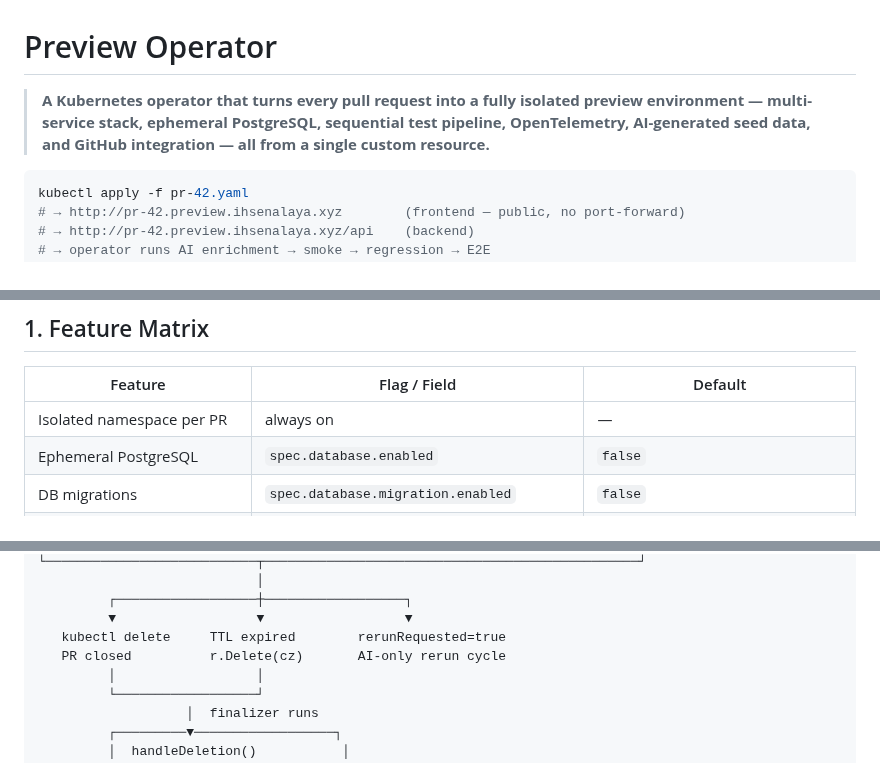
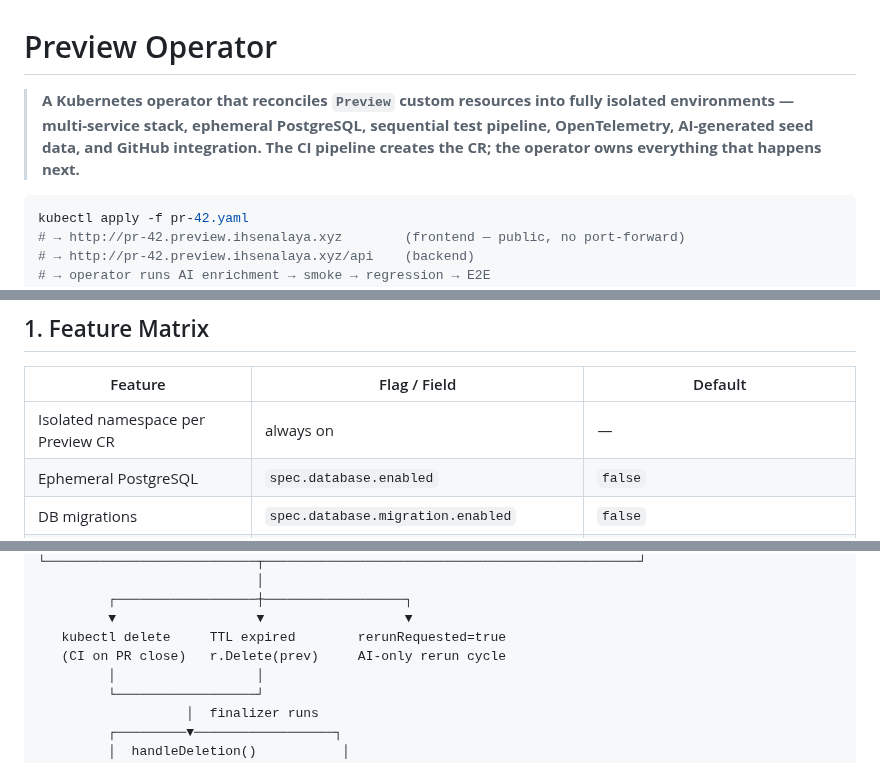
Before and after one commit to ihsenalaya/preview-operator, a Markdown page: README.md, 3 parts joined by grey strips. GitHub-like rendering.

````diff
--- a/README.md
+++ b/README.md
@@ -1,6 +1,6 @@
 # Preview Operator
 
-> **A Kubernetes operator that turns every pull request into a fully isolated preview environment — multi-service stack, ephemeral PostgreSQL, sequential test pipeline, OpenTelemetry, AI-generated seed data, and GitHub integration — all from a single custom resource.**
+> **A Kubernetes operator that reconciles `Preview` custom resources into fully isolated environments — multi-service stack, ephemeral PostgreSQL, sequential test pipeline, OpenTelemetry, AI-generated seed data, and GitHub integration. The CI pipeline creates the CR; the operator owns everything that happens next.**
 
 ```bash
 kubectl apply -f pr-42.yaml
@@ -47,7 +47,7 @@ kubectl apply -f pr-42.yaml
 
 | Feature | Flag / Field | Default |
 |---------|-------------|---------|
-| Isolated namespace per PR | always on | — |
+| Isolated namespace per Preview CR | always on | — |
 | Ephemeral PostgreSQL | `spec.database.enabled` | `false` |
 | DB migrations | `spec.database.migration.enabled` | `false` |
 | Static DB seed | `spec.database.seed.enabled` | `false` |
@@ -136,7 +136,7 @@ kubectl apply -f pr-42.yaml
          ┌──────────────────┼──────────────────┐
          ▼                  ▼                  ▼
    kubectl delete     TTL expired        rerunRequested=true
-   PR closed          r.Delete(cz)       AI-only rerun cycle
+   (CI on PR close)   r.Delete(prev)     AI-only rerun cycle
          │                  │
          └──────────────────┘
                    │  finalizer runs
````
Also changed, not shown: other parts of README.md (+3 -3 lines).
